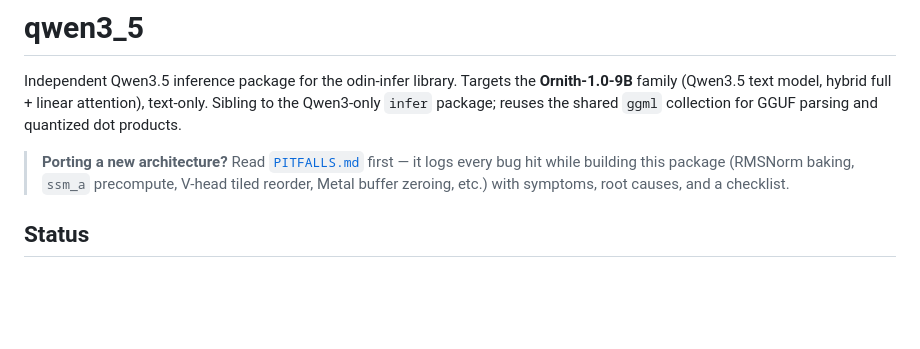
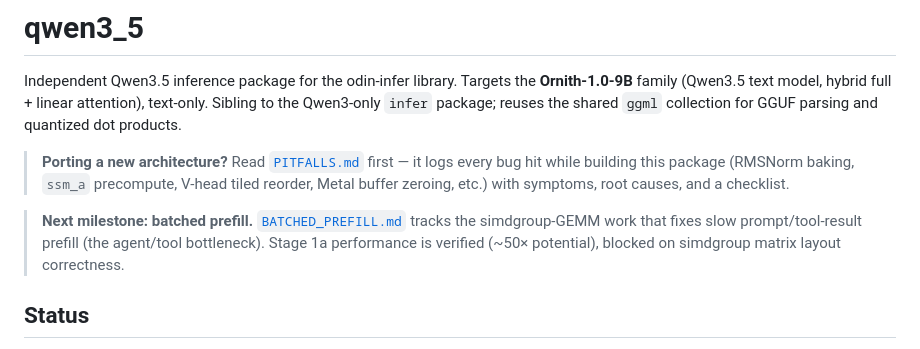
Before and after one commit to vajraimb/odin-infer, a Markdown page: qwen3_5/README.md, the part around the change. Rendered like a GitHub page; blank space fills up the shorter version.

```diff
--- a/qwen3_5/README.md
+++ b/qwen3_5/README.md
@@ -9,6 +9,11 @@ collection for GGUF parsing and quantized dot products.
 > it logs every bug hit while building this package (RMSNorm baking, `ssm_a`
 > precompute, V-head tiled reorder, Metal buffer zeroing, etc.) with symptoms,
 > root causes, and a checklist.
+
+> **Next milestone: batched prefill.** [`BATCHED_PREFILL.md`](./BATCHED_PREFILL.md)
+> tracks the simdgroup-GEMM work that fixes slow prompt/tool-result prefill
+> (the agent/tool bottleneck). Stage 1a performance is verified (~50× potential),
+> blocked on simdgroup matrix layout correctness.
 
 ## Status
 
```
Also changed, not shown: qwen3_5/BATCHED_PREFILL.md (added, +76 -0 lines).
